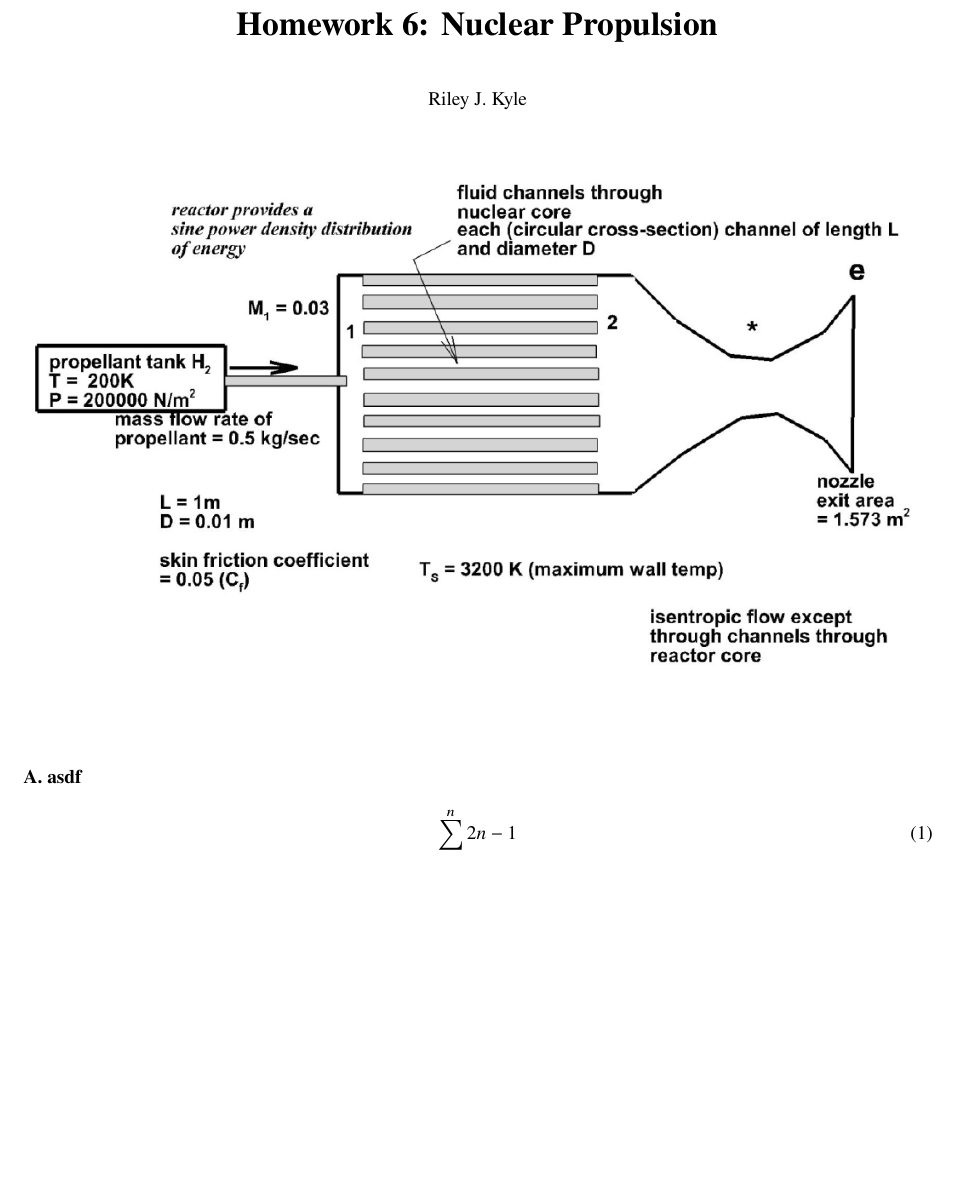
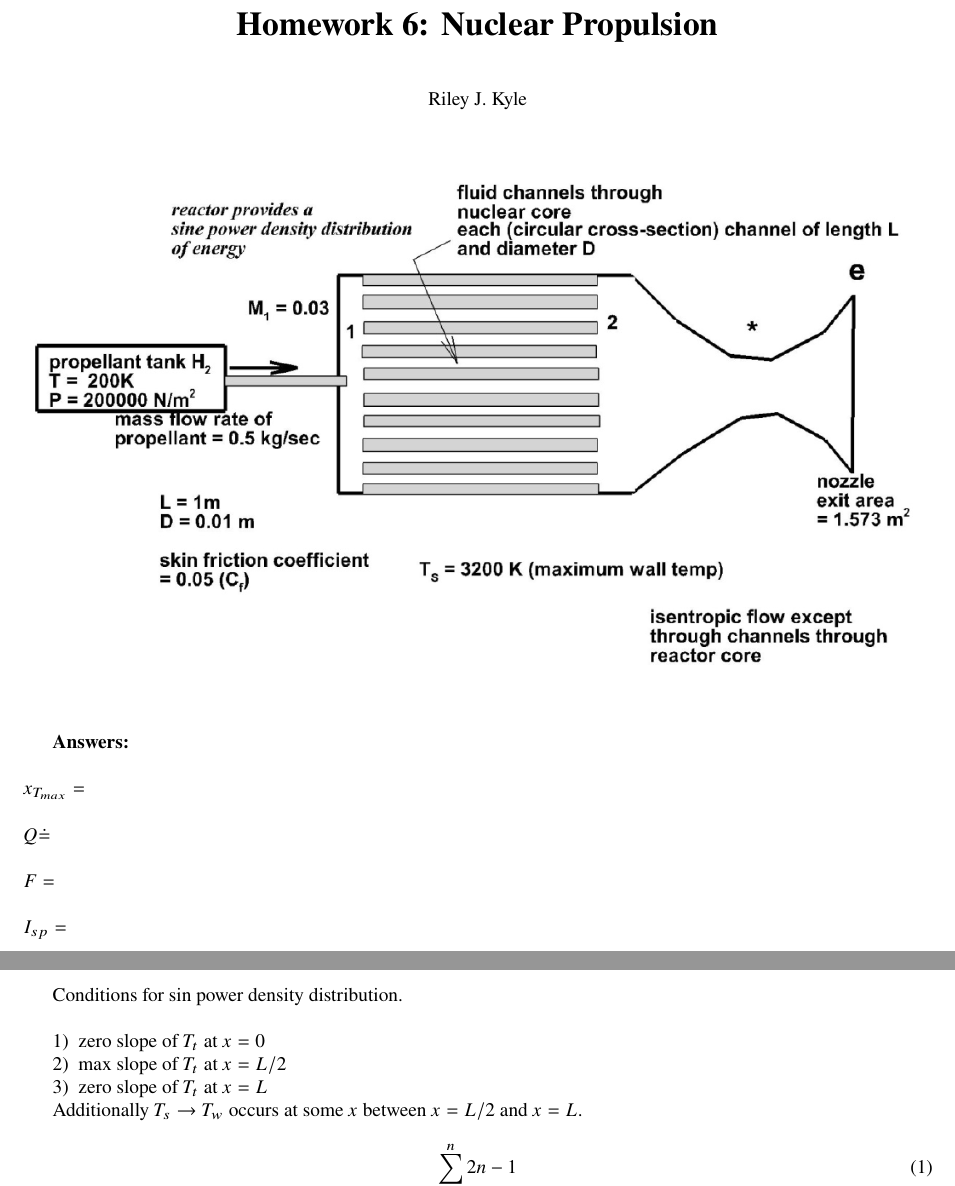
Before and after one commit to RileyKyle/Prop_2_Assignments, a LaTeX problem sheet (homework_6/aiaa_latex/main.tex): part of the page before the commit and two parts of pages 1 and 2 of 2 after it, the two joined at a grey line, cut so that both start at the same text, the shorter picture padded with empty space. Compiled offline with pdfLaTeX.

Commit message:
update tex

```diff
--- a/homework_6/aiaa_latex/main.tex
+++ b/homework_6/aiaa_latex/main.tex
@@ -20,14 +20,32 @@
 \begin{figure}[hbt!]
     \centering
     \includegraphics[width=1\textwidth]{engine_diag.png}
-    \end{figure}
+\end{figure}
 
-\subsection{asdf}
+\textbf{Answers:}   \newline \newline
+$x_{T_{max}} = $    \newline \newline
+$Q\dot = $          \newline \newline
+$F = $              \newline \newline
+$I_{sp} = $         \newline \newline
+
+\clearpage
+Conditions for sin power density distribution.\newline
+\begin{enumerate}
+    \item zero slope of $T_t$ at $x=0$
+
+    \item max slope of $T_t$ at $x=L/2$
+
+    \item zero slope of $T_t$ at $x=L$
+\end{enumerate}
+
+
+Additionally $T_s\rightarrow T_w$ occurs at some $x$ between $x=L/2$ and $x=L$.
+
 
 \begin{equation}
     \label{sample:equation}
     \sum^{n}_{i=1}{2n-1}
-    \end{equation}
+\end{equation}
 
 
 \end{document}
```
Also changed, not shown: homework_6/aiaa_latex/main.pdf, 7 other files.
